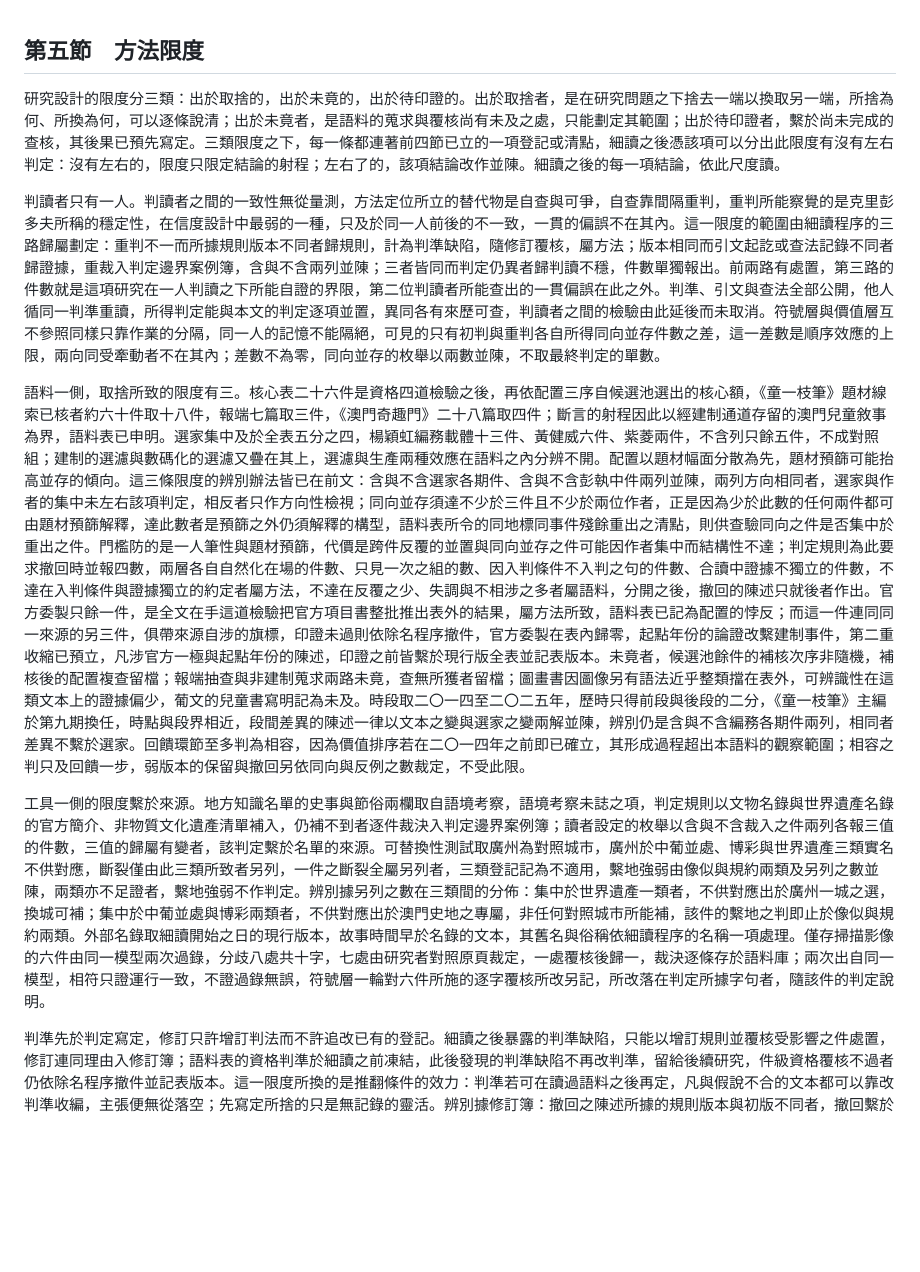
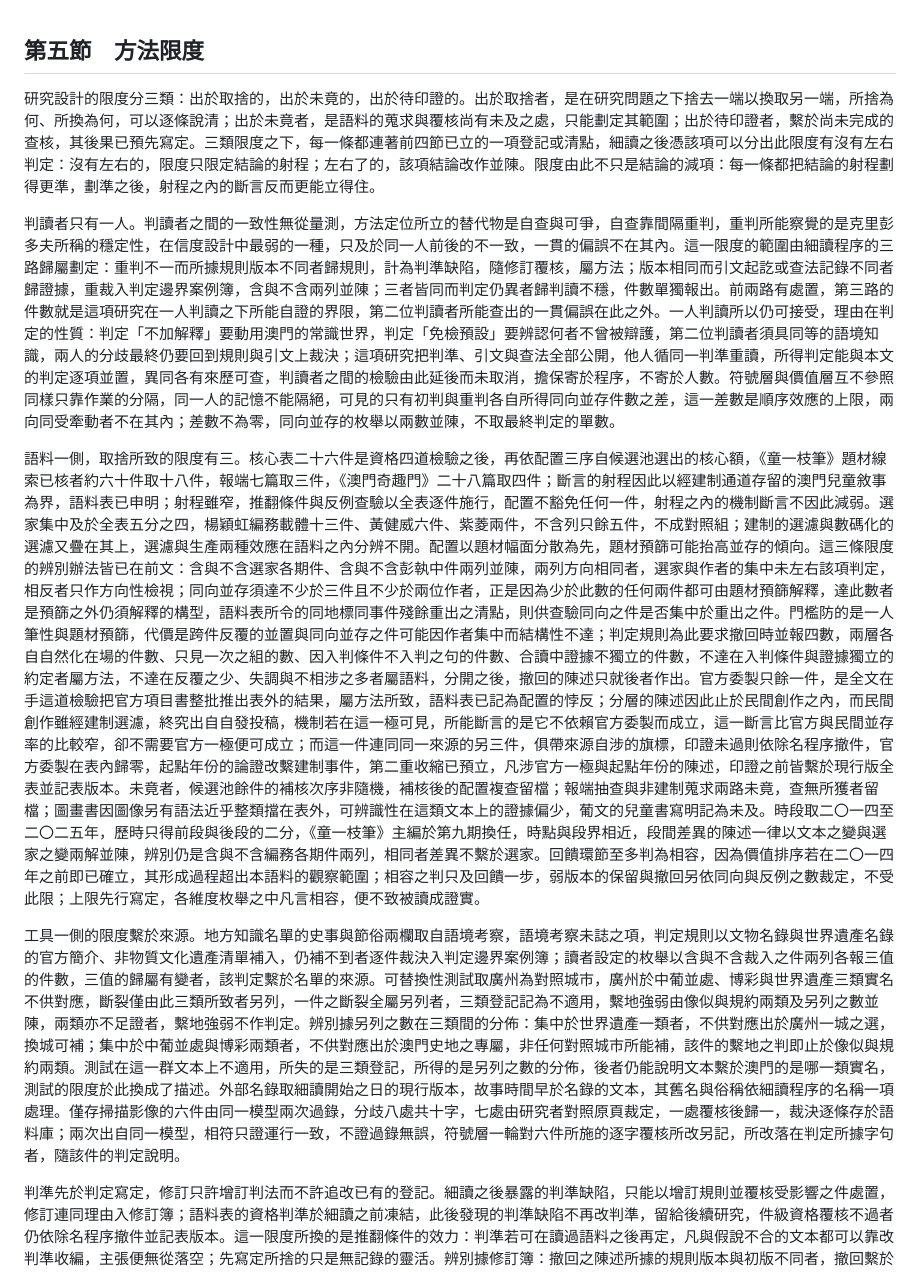
Before and after one commit to loulengzan-sudo/my-first-project, a Markdown page: 第三章_第五節_方法限度.md, the part around the change. Drawn GitHub-style; blank space fills up the shorter version.

Commit message:
第三章第五節：各條限度補回有據的兜回論證
Co-Authored-By: Claude Fable 5.1 <noreply@anthropic.com>
Claude-Session: https://claude.ai/code/session_01RZupsSUQTpYM8oeDdQMgEt

```diff
--- a/第三章_第五節_方法限度.md
+++ b/第三章_第五節_方法限度.md
@@ -1,11 +1,11 @@
 ## 第五節　方法限度
 
-研究設計的限度分三類：出於取捨的，出於未竟的，出於待印證的。出於取捨者，是在研究問題之下捨去一端以換取另一端，所捨為何、所換為何，可以逐條說清；出於未竟者，是語料的蒐求與覆核尚有未及之處，只能劃定其範圍；出於待印證者，繫於尚未完成的查核，其後果已預先寫定。三類限度之下，每一條都連著前四節已立的一項登記或清點，細讀之後憑該項可以分出此限度有沒有左右判定：沒有左右的，限度只限定結論的射程；左右了的，該項結論改作並陳。細讀之後的每一項結論，依此尺度讀。
+研究設計的限度分三類：出於取捨的，出於未竟的，出於待印證的。出於取捨者，是在研究問題之下捨去一端以換取另一端，所捨為何、所換為何，可以逐條說清；出於未竟者，是語料的蒐求與覆核尚有未及之處，只能劃定其範圍；出於待印證者，繫於尚未完成的查核，其後果已預先寫定。三類限度之下，每一條都連著前四節已立的一項登記或清點，細讀之後憑該項可以分出此限度有沒有左右判定：沒有左右的，限度只限定結論的射程；左右了的，該項結論改作並陳。限度由此不只是結論的減項：每一條都把結論的射程劃得更準，劃準之後，射程之內的斷言反而更能立得住。
 
-判讀者只有一人。判讀者之間的一致性無從量測，方法定位所立的替代物是自查與可爭，自查靠間隔重判，重判所能察覺的是克里彭多夫所稱的穩定性，在信度設計中最弱的一種，只及於同一人前後的不一致，一貫的偏誤不在其內。這一限度的範圍由細讀程序的三路歸屬劃定：重判不一而所據規則版本不同者歸規則，計為判準缺陷，隨修訂覆核，屬方法；版本相同而引文起訖或查法記錄不同者歸證據，重裁入判定邊界案例簿，含與不含兩列並陳；三者皆同而判定仍異者歸判讀不穩，件數單獨報出。前兩路有處置，第三路的件數就是這項研究在一人判讀之下所能自證的界限，第二位判讀者所能查出的一貫偏誤在此之外。判準、引文與查法全部公開，他人循同一判準重讀，所得判定能與本文的判定逐項並置，異同各有來歷可查，判讀者之間的檢驗由此延後而未取消。符號層與價值層互不參照同樣只靠作業的分隔，同一人的記憶不能隔絕，可見的只有初判與重判各自所得同向並存件數之差，這一差數是順序效應的上限，兩向同受牽動者不在其內；差數不為零，同向並存的枚舉以兩數並陳，不取最終判定的單數。
+判讀者只有一人。判讀者之間的一致性無從量測，方法定位所立的替代物是自查與可爭，自查靠間隔重判，重判所能察覺的是克里彭多夫所稱的穩定性，在信度設計中最弱的一種，只及於同一人前後的不一致，一貫的偏誤不在其內。這一限度的範圍由細讀程序的三路歸屬劃定：重判不一而所據規則版本不同者歸規則，計為判準缺陷，隨修訂覆核，屬方法；版本相同而引文起訖或查法記錄不同者歸證據，重裁入判定邊界案例簿，含與不含兩列並陳；三者皆同而判定仍異者歸判讀不穩，件數單獨報出。前兩路有處置，第三路的件數就是這項研究在一人判讀之下所能自證的界限，第二位判讀者所能查出的一貫偏誤在此之外。一人判讀所以仍可接受，理由在判定的性質：判定「不加解釋」要動用澳門的常識世界，判定「免檢預設」要辨認何者不曾被辯護，第二位判讀者須具同等的語境知識，兩人的分歧最終仍要回到規則與引文上裁決；這項研究把判準、引文與查法全部公開，他人循同一判準重讀，所得判定能與本文的判定逐項並置，異同各有來歷可查，判讀者之間的檢驗由此延後而未取消，擔保寄於程序，不寄於人數。符號層與價值層互不參照同樣只靠作業的分隔，同一人的記憶不能隔絕，可見的只有初判與重判各自所得同向並存件數之差，這一差數是順序效應的上限，兩向同受牽動者不在其內；差數不為零，同向並存的枚舉以兩數並陳，不取最終判定的單數。
 
-語料一側，取捨所致的限度有三。核心表二十六件是資格四道檢驗之後，再依配置三序自候選池選出的核心額，《童一枝筆》題材線索已核者約六十件取十八件，報端七篇取三件，《澳門奇趣門》二十八篇取四件；斷言的射程因此以經建制通道存留的澳門兒童敘事為界，語料表已申明。選家集中及於全表五分之四，楊穎虹編務載體十三件、黃健威六件、紫菱兩件，不含列只餘五件，不成對照組；建制的選濾與數碼化的選濾又疊在其上，選濾與生產兩種效應在語料之內分辨不開。配置以題材幅面分散為先，題材預篩可能抬高並存的傾向。這三條限度的辨別辦法皆已在前文：含與不含選家各期件、含與不含彭執中件兩列並陳，兩列方向相同者，選家與作者的集中未左右該項判定，相反者只作方向性檢視；同向並存須達不少於三件且不少於兩位作者，正是因為少於此數的任何兩件都可由題材預篩解釋，達此數者是預篩之外仍須解釋的構型，語料表所令的同地標同事件殘餘重出之清點，則供查驗同向之件是否集中於重出之件。門檻防的是一人筆性與題材預篩，代價是跨件反覆的並置與同向並存之件可能因作者集中而結構性不達；判定規則為此要求撤回時並報四數，兩層各自自然化在場的件數、只見一次之組的數、因入判條件不入判之句的件數、合讀中證據不獨立的件數，不達在入判條件與證據獨立的約定者屬方法，不達在反覆之少、失調與不相涉之多者屬語料，分開之後，撤回的陳述只就後者作出。官方委製只餘一件，是全文在手這道檢驗把官方項目書整批推出表外的結果，屬方法所致，語料表已記為配置的悖反；而這一件連同同一來源的另三件，俱帶來源自涉的旗標，印證未過則依除名程序撤件，官方委製在表內歸零，起點年份的論證改繫建制事件，第二重收縮已預立，凡涉官方一極與起點年份的陳述，印證之前皆繫於現行版全表並記表版本。未竟者，候選池餘件的補核次序非隨機，補核後的配置複查留檔；報端抽查與非建制蒐求兩路未竟，查無所獲者留檔；圖畫書因圖像另有語法近乎整類擋在表外，可辨識性在這類文本上的證據偏少，葡文的兒童書寫明記為未及。時段取二〇一四至二〇二五年，歷時只得前段與後段的二分，《童一枝筆》主編於第九期換任，時點與段界相近，段間差異的陳述一律以文本之變與選家之變兩解並陳，辨別仍是含與不含編務各期件兩列，相同者差異不繫於選家。回饋環節至多判為相容，因為價值排序若在二〇一四年之前即已確立，其形成過程超出本語料的觀察範圍；相容之判只及回饋一步，弱版本的保留與撤回另依同向與反例之數裁定，不受此限。
+語料一側，取捨所致的限度有三。核心表二十六件是資格四道檢驗之後，再依配置三序自候選池選出的核心額，《童一枝筆》題材線索已核者約六十件取十八件，報端七篇取三件，《澳門奇趣門》二十八篇取四件；斷言的射程因此以經建制通道存留的澳門兒童敘事為界，語料表已申明；射程雖窄，推翻條件與反例查驗以全表逐件施行，配置不豁免任何一件，射程之內的機制斷言不因此減弱。選家集中及於全表五分之四，楊穎虹編務載體十三件、黃健威六件、紫菱兩件，不含列只餘五件，不成對照組；建制的選濾與數碼化的選濾又疊在其上，選濾與生產兩種效應在語料之內分辨不開。配置以題材幅面分散為先，題材預篩可能抬高並存的傾向。這三條限度的辨別辦法皆已在前文：含與不含選家各期件、含與不含彭執中件兩列並陳，兩列方向相同者，選家與作者的集中未左右該項判定，相反者只作方向性檢視；同向並存須達不少於三件且不少於兩位作者，正是因為少於此數的任何兩件都可由題材預篩解釋，達此數者是預篩之外仍須解釋的構型，語料表所令的同地標同事件殘餘重出之清點，則供查驗同向之件是否集中於重出之件。門檻防的是一人筆性與題材預篩，代價是跨件反覆的並置與同向並存之件可能因作者集中而結構性不達；判定規則為此要求撤回時並報四數，兩層各自自然化在場的件數、只見一次之組的數、因入判條件不入判之句的件數、合讀中證據不獨立的件數，不達在入判條件與證據獨立的約定者屬方法，不達在反覆之少、失調與不相涉之多者屬語料，分開之後，撤回的陳述只就後者作出。官方委製只餘一件，是全文在手這道檢驗把官方項目書整批推出表外的結果，屬方法所致，語料表已記為配置的悖反；分層的陳述因此止於民間創作之內，而民間創作雖經建制選濾，終究出自自發投稿，機制若在這一極可見，所能斷言的是它不依賴官方委製而成立，這一斷言比官方與民間並存率的比較窄，卻不需要官方一極便可成立；而這一件連同同一來源的另三件，俱帶來源自涉的旗標，印證未過則依除名程序撤件，官方委製在表內歸零，起點年份的論證改繫建制事件，第二重收縮已預立，凡涉官方一極與起點年份的陳述，印證之前皆繫於現行版全表並記表版本。未竟者，候選池餘件的補核次序非隨機，補核後的配置複查留檔；報端抽查與非建制蒐求兩路未竟，查無所獲者留檔；圖畫書因圖像另有語法近乎整類擋在表外，可辨識性在這類文本上的證據偏少，葡文的兒童書寫明記為未及。時段取二〇一四至二〇二五年，歷時只得前段與後段的二分，《童一枝筆》主編於第九期換任，時點與段界相近，段間差異的陳述一律以文本之變與選家之變兩解並陳，辨別仍是含與不含編務各期件兩列，相同者差異不繫於選家。回饋環節至多判為相容，因為價值排序若在二〇一四年之前即已確立，其形成過程超出本語料的觀察範圍；相容之判只及回饋一步，弱版本的保留與撤回另依同向與反例之數裁定，不受此限；上限先行寫定，各維度枚舉之中凡言相容，便不致被讀成證實。
 
-工具一側的限度繫於來源。地方知識名單的史事與節俗兩欄取自語境考察，語境考察未誌之項，判定規則以文物名錄與世界遺產名錄的官方簡介、非物質文化遺產清單補入，仍補不到者逐件裁決入判定邊界案例簿；讀者設定的枚舉以含與不含裁入之件兩列各報三值的件數，三值的歸屬有變者，該判定繫於名單的來源。可替換性測試取廣州為對照城市，廣州於中葡並處、博彩與世界遺產三類實名不供對應，斷裂僅由此三類所致者另列，一件之斷裂全屬另列者，三類登記記為不適用，繫地強弱由像似與規約兩類及另列之數並陳，兩類亦不足證者，繫地強弱不作判定。辨別據另列之數在三類間的分佈：集中於世界遺產一類者，不供對應出於廣州一城之選，換城可補；集中於中葡並處與博彩兩類者，不供對應出於澳門史地之專屬，非任何對照城市所能補，該件的繫地之判即止於像似與規約兩類。外部名錄取細讀開始之日的現行版本，故事時間早於名錄的文本，其舊名與俗稱依細讀程序的名稱一項處理。僅存掃描影像的六件由同一模型兩次過錄，分歧八處共十字，七處由研究者對照原頁裁定，一處覆核後歸一，裁決逐條存於語料庫；兩次出自同一模型，相符只證運行一致，不證過錄無誤，符號層一輪對六件所施的逐字覆核所改另記，所改落在判定所據字句者，隨該件的判定說明。
+工具一側的限度繫於來源。地方知識名單的史事與節俗兩欄取自語境考察，語境考察未誌之項，判定規則以文物名錄與世界遺產名錄的官方簡介、非物質文化遺產清單補入，仍補不到者逐件裁決入判定邊界案例簿；讀者設定的枚舉以含與不含裁入之件兩列各報三值的件數，三值的歸屬有變者，該判定繫於名單的來源。可替換性測試取廣州為對照城市，廣州於中葡並處、博彩與世界遺產三類實名不供對應，斷裂僅由此三類所致者另列，一件之斷裂全屬另列者，三類登記記為不適用，繫地強弱由像似與規約兩類及另列之數並陳，兩類亦不足證者，繫地強弱不作判定。辨別據另列之數在三類間的分佈：集中於世界遺產一類者，不供對應出於廣州一城之選，換城可補；集中於中葡並處與博彩兩類者，不供對應出於澳門史地之專屬，非任何對照城市所能補，該件的繫地之判即止於像似與規約兩類。測試在這一群文本上不適用，所失的是三類登記，所得的是另列之數的分佈，後者仍能說明文本繫於澳門的是哪一類實名，測試的限度於此換成了描述。外部名錄取細讀開始之日的現行版本，故事時間早於名錄的文本，其舊名與俗稱依細讀程序的名稱一項處理。僅存掃描影像的六件由同一模型兩次過錄，分歧八處共十字，七處由研究者對照原頁裁定，一處覆核後歸一，裁決逐條存於語料庫；兩次出自同一模型，相符只證運行一致，不證過錄無誤，符號層一輪對六件所施的逐字覆核所改另記，所改落在判定所據字句者，隨該件的判定說明。
 
 判準先於判定寫定，修訂只許增訂判法而不許追改已有的登記。細讀之後暴露的判準缺陷，只能以增訂規則並覆核受影響之件處置，修訂連同理由入修訂簿；語料表的資格判準於細讀之前凍結，此後發現的判準缺陷不再改判準，留給後續研究，件級資格覆核不過者仍依除名程序撤件並記表版本。這一限度所換的是推翻條件的效力：判準若可在讀過語料之後再定，凡與假說不合的文本都可以靠改判準收編，主張便無從落空；先寫定所捨的只是無記錄的靈活。辨別據修訂簿：撤回之陳述所據的規則版本與初版不同者，撤回繫於判準的修訂，相同者繫於計數。縫合判準的撤回依縫合落空之件的計數而定，辨別據相接處的登記：落空之件的相接處多記為講述的開啟而時間指示詞無承接者，落空出於過渡所取時間指示的封閉清單過窄，計為判準缺陷，清單修訂後覆核；相接處全無三者亦無講述的開啟者，落空為語料所見。全文的斷言以經建制通道存留的二十六件為界，面向創作者的檢視框架所收的條目，只及於語料所見的敘事安排，不對澳門兒童文學的全體立論。
```
